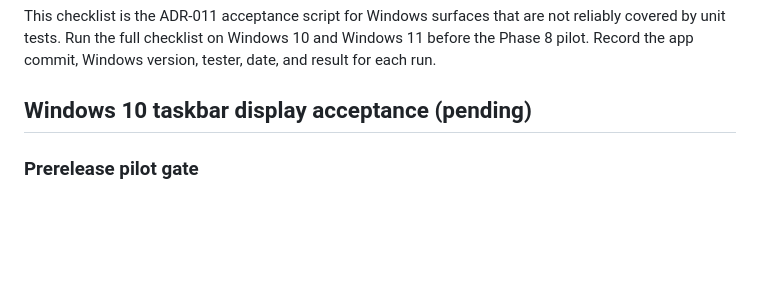
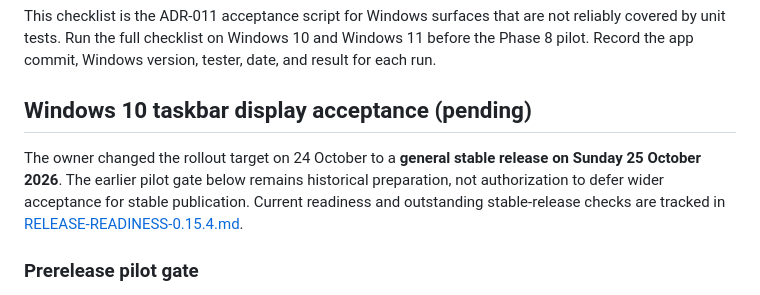
Before and after one commit to MoFawkes/mad-sys, a Markdown page: docs/MANUAL-TESTS.md, the part around the change. Drawn GitHub-style; blank space fills up the shorter version.

Commit message:
docs: track Sunday stable release target and remaining gates

```diff
--- a/docs/MANUAL-TESTS.md
+++ b/docs/MANUAL-TESTS.md
@@ -14,6 +14,8 @@ Automated coverage includes 19–25 October 2026 staying silent, normal lesson d
 This checklist is the ADR-011 acceptance script for Windows surfaces that are not reliably covered by unit tests. Run the full checklist on Windows 10 and Windows 11 before the Phase 8 pilot. Record the app commit, Windows version, tester, date, and result for each run.
 
 ## Windows 10 taskbar display acceptance (pending)
+
+The owner changed the rollout target on 24 October to a **general stable release on Sunday 25 October 2026**. The earlier pilot gate below remains historical preparation, not authorization to defer wider acceptance for stable publication. Current readiness and outstanding stable-release checks are tracked in [RELEASE-READINESS-0.15.4.md](RELEASE-READINESS-0.15.4.md).
 
 ### Prerelease pilot gate
 
```
Also changed, not shown: docs/RELEASE-READINESS-0.15.4.md (added, +39 -0 lines).
